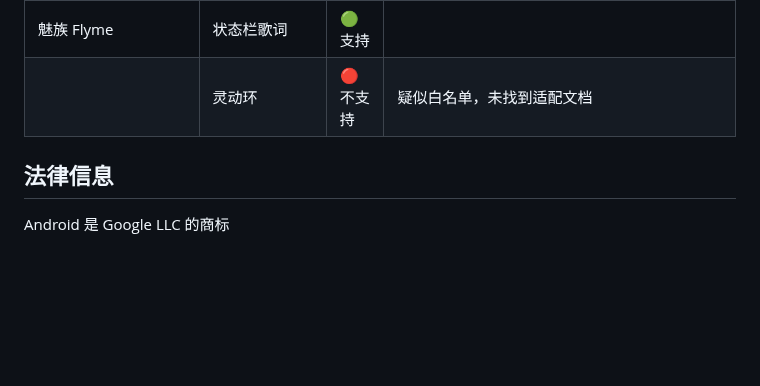
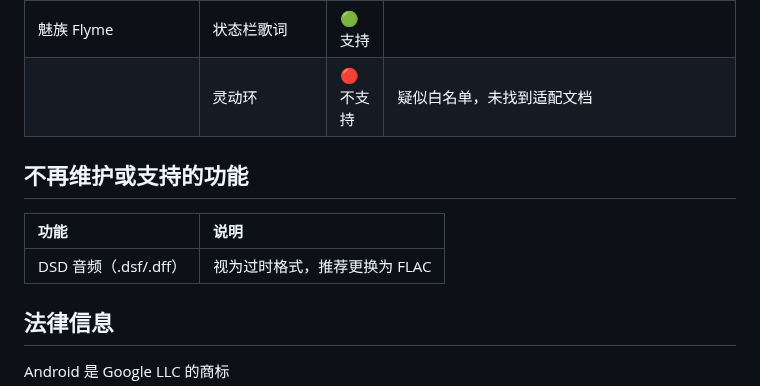
Before and after one commit to Moriafly/SaltPlayerSource, a Markdown page: README.md, the part around the change. GitHub-like rendering; blank space fills up the shorter version.

```diff
--- a/README.md
+++ b/README.md
@@ -51,6 +51,12 @@ Salt Player *for Android* 需要 Android 6.0 及以上系统，支持 arm-v8a
 | 魅族 Flyme | 状态栏歌词 | 🟢 支持 | |
 | | 灵动环 | 🔴 不支持 | 疑似白名单，未找到适配文档 |
 
+## 不再维护或支持的功能
+
+| 功能 | 说明 |
+|:--|:--|
+| DSD 音频（.dsf/.dff） | 视为过时格式，推荐更换为 FLAC |
+
 ## 法律信息
 
 Android 是 Google LLC 的商标
```
